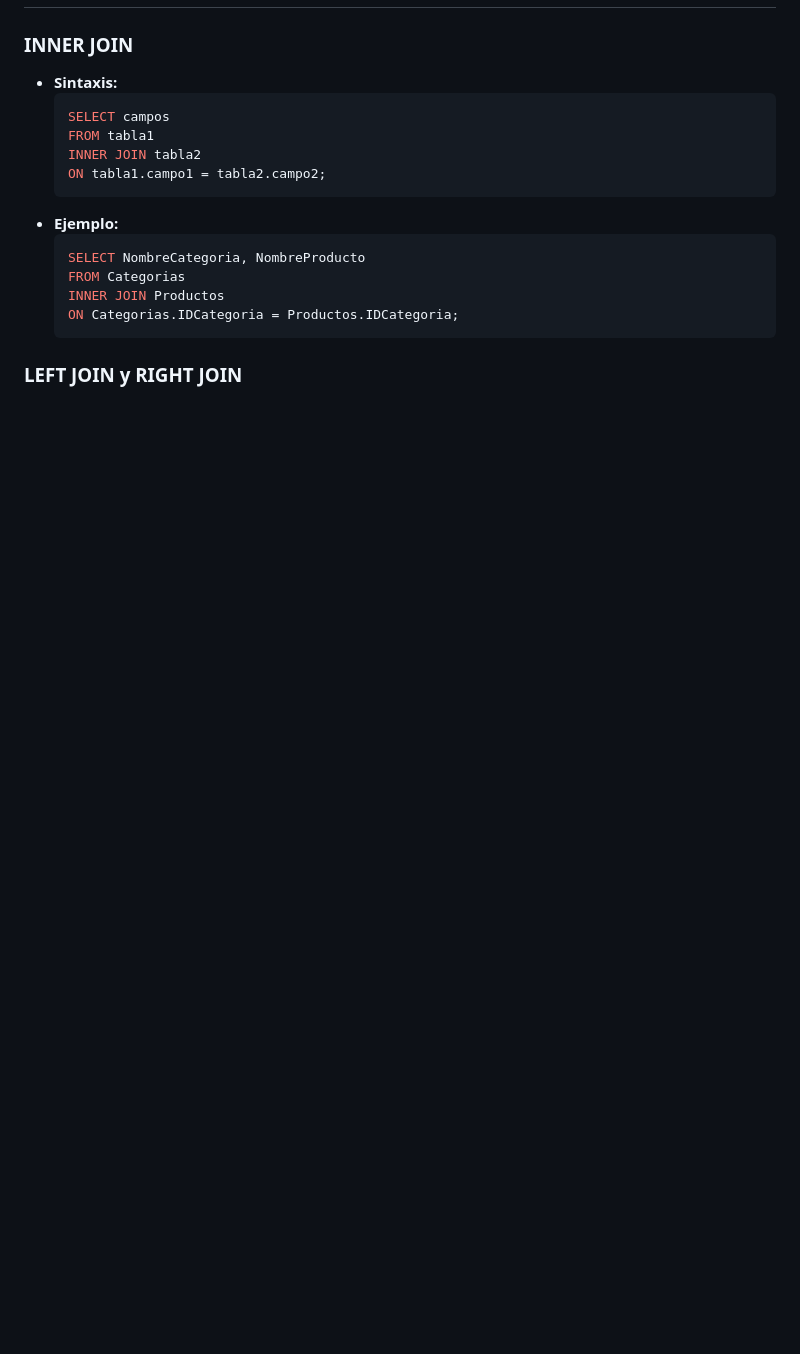
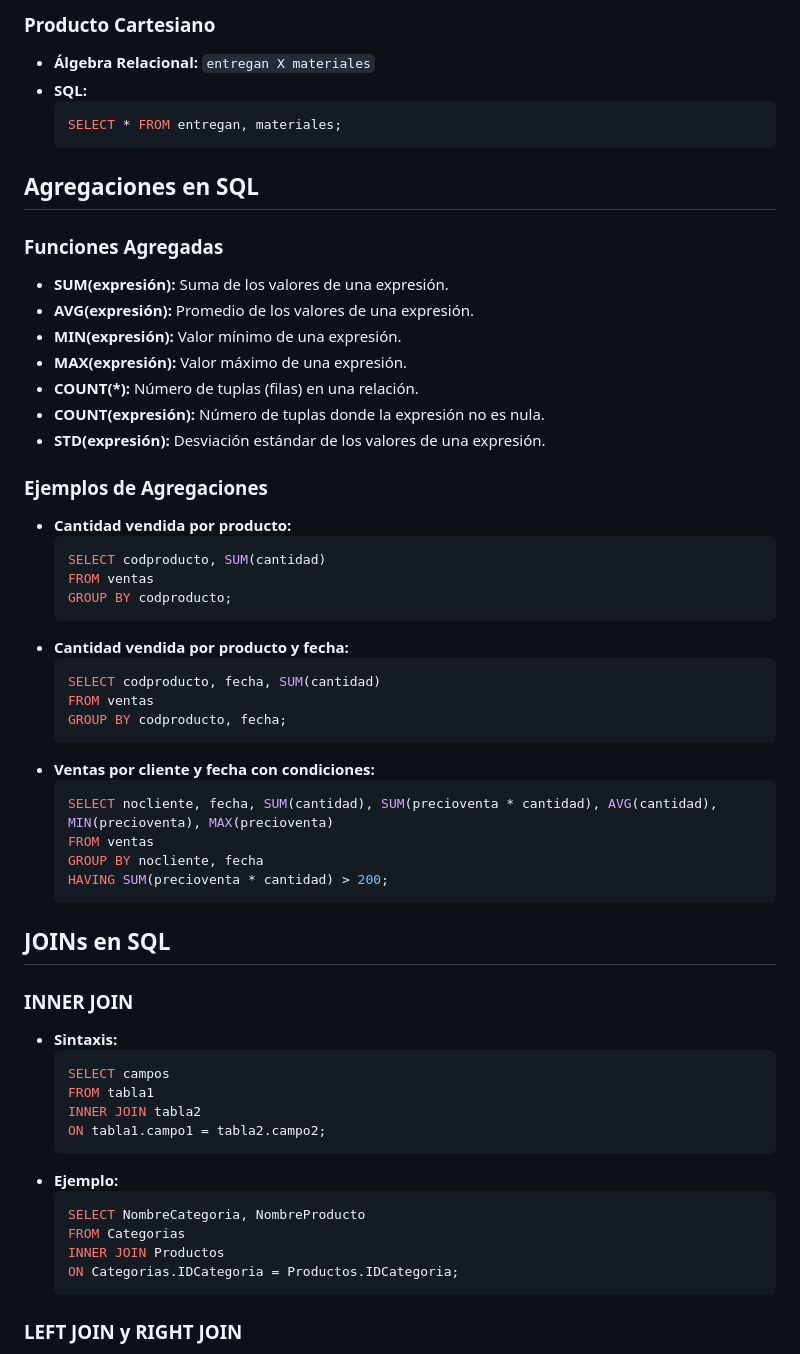
Before and after one commit to OnyxDude/TC2005, a Markdown page: Lectura10.md, the part around the change printed below. GitHub-like rendering; blank space fills up the shorter version.

````diff
--- a/Lectura10.md
+++ b/Lectura10.md
@@ -12,3 +72,43 @@
+### Producto Cartesiano
+- **Álgebra Relacional:** `entregan X materiales`
+- **SQL:**
+  ```sql
+  SELECT * FROM entregan, materiales;
+  ```
+
+## Agregaciones en SQL
+
+### Funciones Agregadas
+- **SUM(expresión):** Suma de los valores de una expresión.
+- **AVG(expresión):** Promedio de los valores de una expresión.
+- **MIN(expresión):** Valor mínimo de una expresión.
+- **MAX(expresión):** Valor máximo de una expresión.
+- **COUNT(*):** Número de tuplas (filas) en una relación.
+- **COUNT(expresión):** Número de tuplas donde la expresión no es nula.
+- **STD(expresión):** Desviación estándar de los valores de una expresión.
+
+### Ejemplos de Agregaciones
+- **Cantidad vendida por producto:**
+  ```sql
+  SELECT codproducto, SUM(cantidad)
+  FROM ventas
+  GROUP BY codproducto;
+  ```
+- **Cantidad vendida por producto y fecha:**
+  ```sql
+  SELECT codproducto, fecha, SUM(cantidad)
+  FROM ventas
+  GROUP BY codproducto, fecha;
+  ```
+- **Ventas por cliente y fecha con condiciones:**
+  ```sql
+  SELECT nocliente, fecha, SUM(cantidad), SUM(precioventa * cantidad), AVG(cantidad), MIN(precioventa), MAX(precioventa)
+  FROM ventas
+  GROUP BY nocliente, fecha
+  HAVING SUM(precioventa * cantidad) > 200;
+  ```
+
+## JOINs en SQL
 
 ### INNER JOIN
 - **Sintaxis:**
````
Also changed, not shown: other parts of Lectura10.md (+88 -69 lines).
